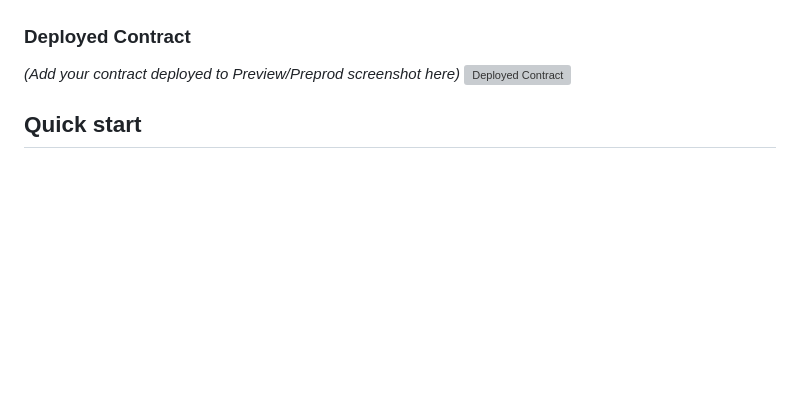
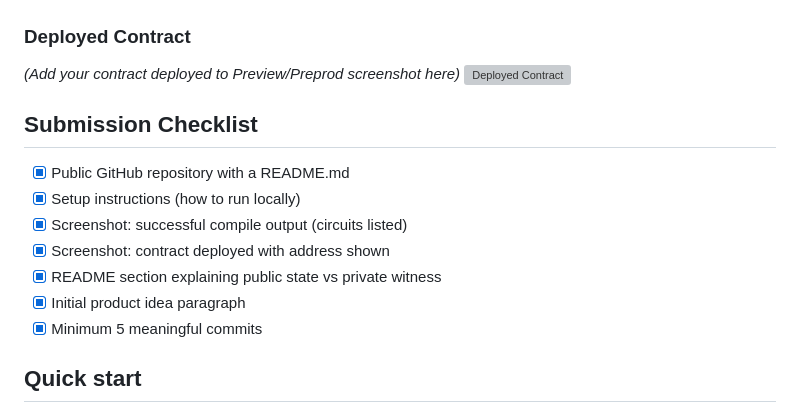
Before and after one commit to OAKVISUALZ/midnight-app, a Markdown page: README.md, the part around the change. Drawn GitHub-style; blank space fills up the shorter version; grey boxes are pictures that could not be loaded.

Commit message:
docs: Add Submission Checklist to README

```diff
--- a/README.md
+++ b/README.md
@@ -17,6 +17,16 @@ The goal of this project is to create a secure, zero-knowledge on-chain message
 ### Deployed Contract
 *(Add your contract deployed to Preview/Preprod screenshot here)*
 ![Deployed Contract](./assets/deployed_contract.png)
+
+## Submission Checklist
+
+- [x] Public GitHub repository with a README.md
+- [x] Setup instructions (how to run locally)
+- [x] Screenshot: successful compile output (circuits listed)
+- [x] Screenshot: contract deployed with address shown
+- [x] README section explaining public state vs private witness
+- [x] Initial product idea paragraph
+- [x] Minimum 5 meaningful commits
 
 ## Quick start
 
```
